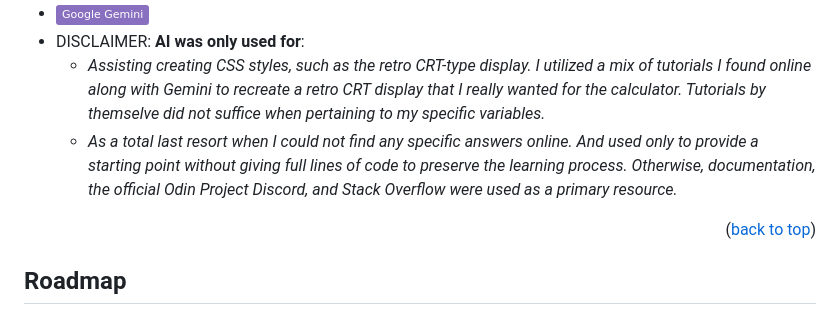
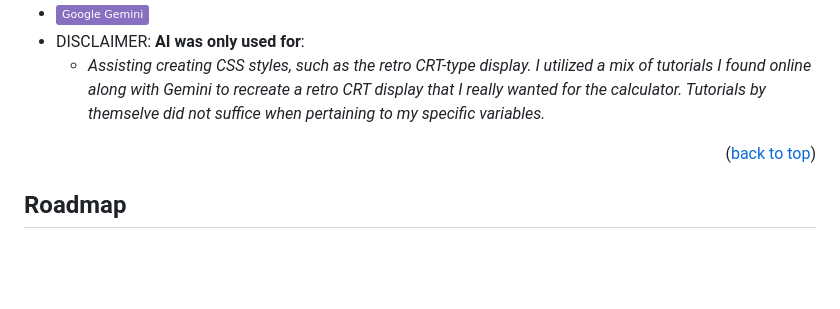
Before and after one commit to yesthisisdaniel/odin-calculator, a Markdown page: README.md, the part around one of its changes. GitHub-like rendering; badges without logos; blank space fills up the shorter version.

```diff
--- a/README.md
+++ b/README.md
@@ -41,7 +40,6 @@ The final project in The Odin Project fundamentals path.
 * DISCLAIMER: <strong>AI was only used for</strong>:
       <em>
   * Assisting creating CSS styles, such as the retro CRT-type display. I utilized a mix of tutorials I found online along with Gemini to recreate a retro CRT display that I really wanted for the calculator. Tutorials by themselve did not           suffice when pertaining to my specific variables.
-  * As a total last resort when I could not find any specific answers online. And used only to provide a starting point without giving full lines of code to preserve the learning process. Otherwise, documentation, the official Odin               Project Discord, and Stack Overflow were used as a primary resource.</strong>
 
 <p align="right">(<a href="#readme-top">back to top</a>)</p>
 
```
Also changed, not shown: other parts of README.md (+0 -1 lines).
